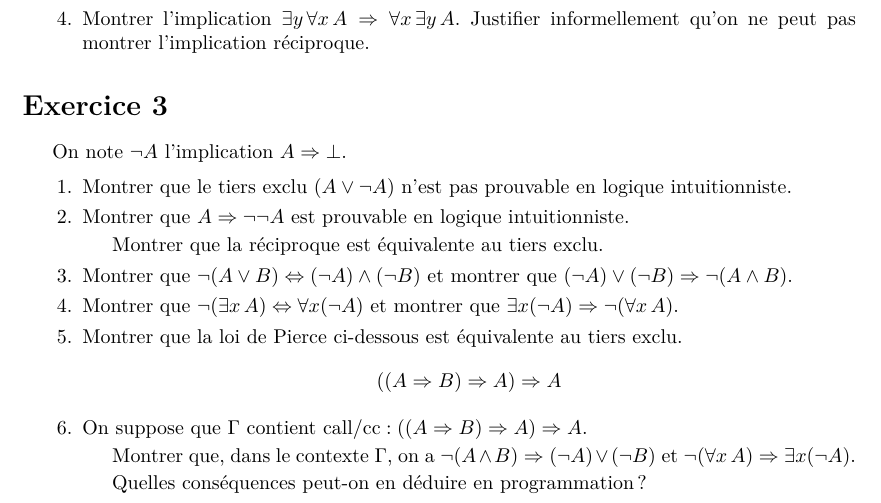
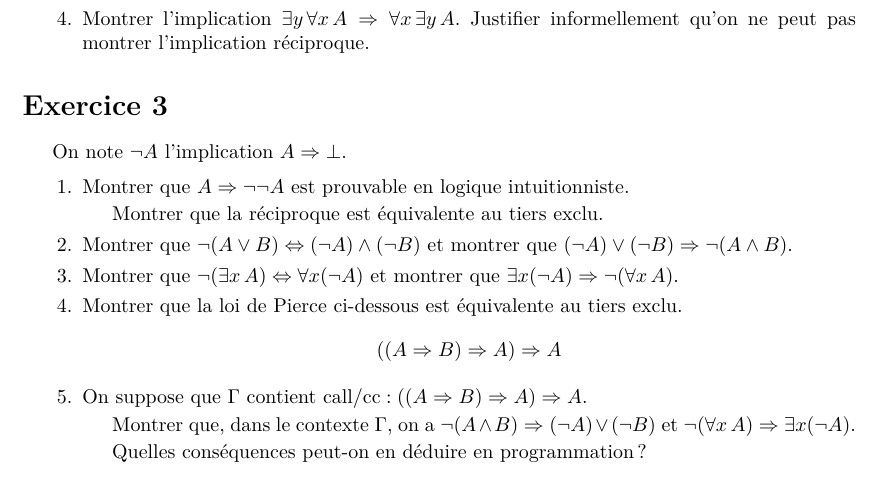
Before and after one commit to herbelin/cours-preuves-ordinateur, a LaTeX document (td/td1.tex): part of page 2 of 2, cut so that both start at the same text. Compiled offline with XeLaTeX.

Commit message:
Retrait question 1 exercice 3

```diff
--- a/td/td1.tex
+++ b/td/td1.tex
@@ -82,7 +82,6 @@ et \(\exists x \, \exists y \, A \Rightarrow \exists y \, \exists x \, A\).
 On note \(\neg A\) l'implication \(A \Rightarrow \bot\).
 
 \begin{enumerate}
-\item Montrer que le tiers exclu (\(A \vee \neg A\)) n'est pas prouvable en logique intuitionniste.
 \item Montrer que \(A \Rightarrow \neg \neg A\) est prouvable en logique intuitionniste.
 
   Montrer que la réciproque est équivalente au tiers exclu.
```
Also changed, not shown: td/td1.pdf.
